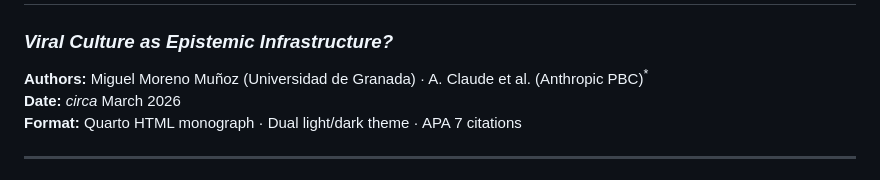
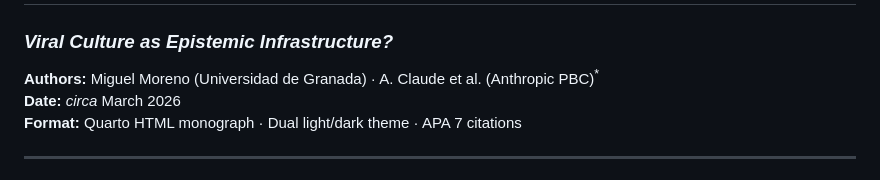
Before and after one commit to utilizas/meme, a Markdown page: README.md, the part around the change. GitHub-like rendering.

Commit message:
Fix author name formatting in README.md

```diff
--- a/README.md
+++ b/README.md
@@ -1,7 +1,7 @@
 # Memes and the Philosophy of Digital Phenomena
 ### *Viral Culture as Epistemic Infrastructure?*
 
-**Authors:** Miguel Moreno Muñoz (Universidad de Granada) · A. Claude et al. (Anthropic PBC)<sup>*</sup>
+**Authors:** Miguel Moreno (Universidad de Granada) · A. Claude et al. (Anthropic PBC)<sup>*</sup>
 **Date:** *circa* March 2026
 **Format:** Quarto HTML monograph · Dual light/dark theme · APA 7 citations
 
```
